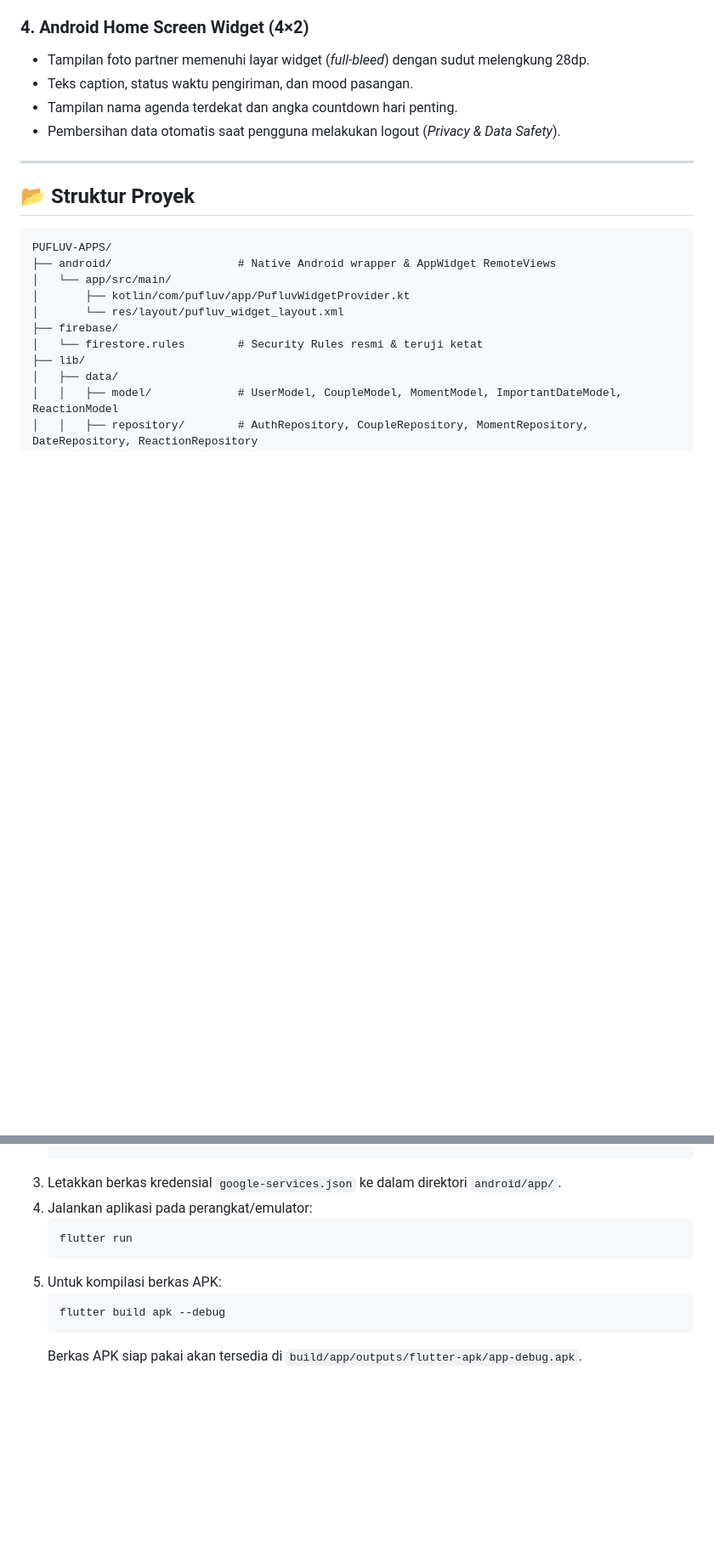
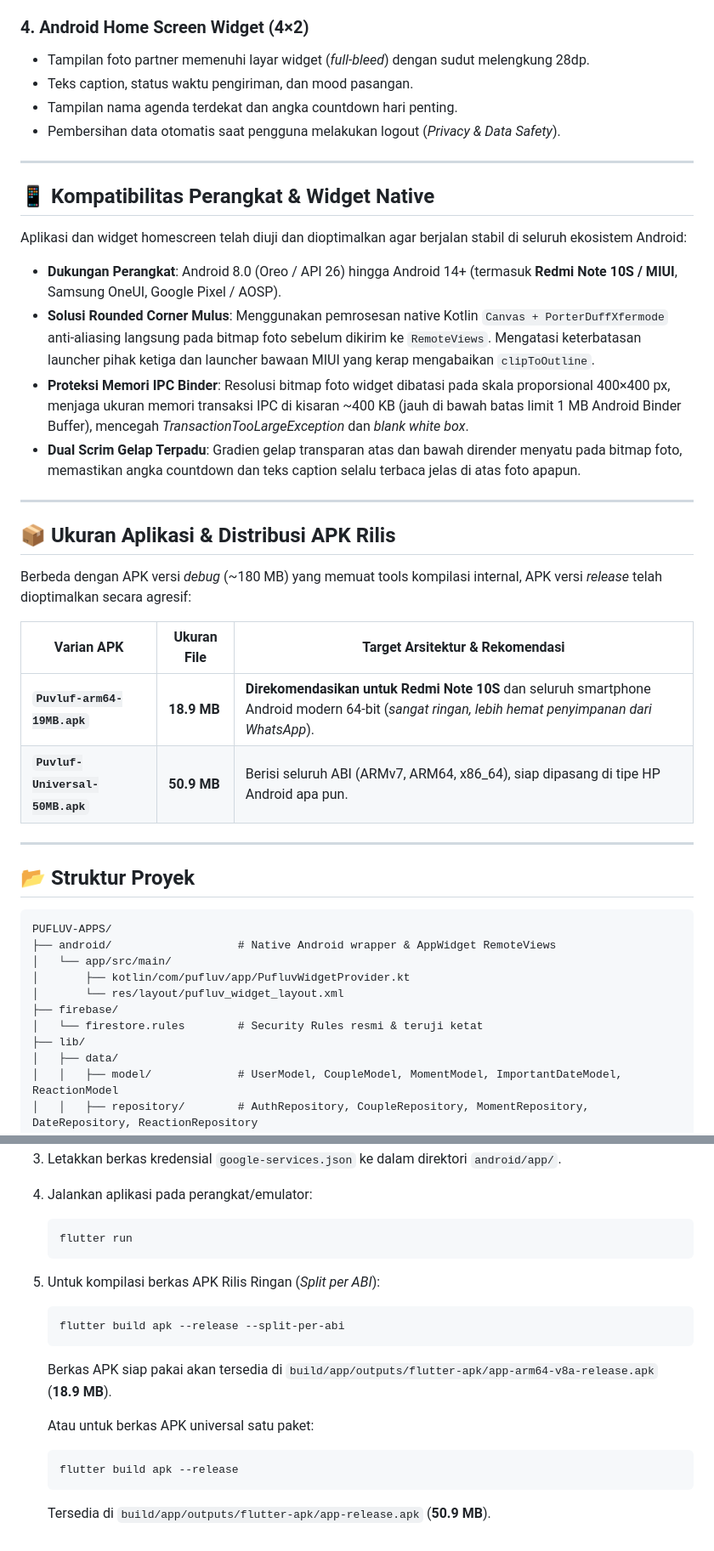
Before and after one commit to Jimsipelaut/PUFLUV-APPS, a Markdown page: README.md, 2 parts joined by grey strips. Shown at 85% size. GitHub-like rendering; blank space fills up the shorter version.

Commit message:
docs: add author profile Jimsipelaut, device compatibility guide, and release APK distribution specs

````diff
--- a/README.md
+++ b/README.md
@@ -52,6 +70,28 @@ Aplikasi Android privat untuk dua orang (saya dan pasangan) yang mengutamakan ke
 - Teks caption, status waktu pengiriman, dan mood pasangan.
 - Tampilan nama agenda terdekat dan angka countdown hari penting.
 - Pembersihan data otomatis saat pengguna melakukan logout (*Privacy & Data Safety*).
+
+---
+
+## 📱 Kompatibilitas Perangkat & Widget Native
+
+Aplikasi dan widget homescreen telah diuji dan dioptimalkan agar berjalan stabil di seluruh ekosistem Android:
+
+* **Dukungan Perangkat**: Android 8.0 (Oreo / API 26) hingga Android 14+ (termasuk **Redmi Note 10S / MIUI**, Samsung OneUI, Google Pixel / AOSP).
+* **Solusi Rounded Corner Mulus**: Menggunakan pemrosesan native Kotlin `Canvas + PorterDuffXfermode` anti-aliasing langsung pada bitmap foto sebelum dikirim ke `RemoteViews`. Mengatasi keterbatasan launcher pihak ketiga dan launcher bawaan MIUI yang kerap mengabaikan `clipToOutline`.
+* **Proteksi Memori IPC Binder**: Resolusi bitmap foto widget dibatasi pada skala proporsional 400×400 px, menjaga ukuran memori transaksi IPC di kisaran ~400 KB (jauh di bawah batas limit 1 MB Android Binder Buffer), mencegah *TransactionTooLargeException* dan *blank white box*.
+* **Dual Scrim Gelap Terpadu**: Gradien gelap transparan atas dan bawah dirender menyatu pada bitmap foto, memastikan angka countdown dan teks caption selalu terbaca jelas di atas foto apapun.
+
+---
+
+## 📦 Ukuran Aplikasi & Distribusi APK Rilis
+
+Berbeda dengan APK versi *debug* (~180 MB) yang memuat tools kompilasi internal, APK versi *release* telah dioptimalkan secara agresif:
+
+| Varian APK | Ukuran File | Target Arsitektur & Rekomendasi |
+|---|---|---|
+| **`Puvluf-arm64-19MB.apk`** | **18.9 MB** | **Direkomendasikan untuk Redmi Note 10S** dan seluruh smartphone Android modern 64-bit (*sangat ringan, lebih hemat penyimpanan dari WhatsApp*). |
+| **`Puvluf-Universal-50MB.apk`** | **50.9 MB** | Berisi seluruh ABI (ARMv7, ARM64, x86_64), siap dipasang di tipe HP Android apa pun. |
 
 ---
 
@@ -117,8 +157,14 @@ No issues found!
    ```bash
    flutter run
    ```
-5. Untuk kompilasi berkas APK:
+5. Untuk kompilasi berkas APK Rilis Ringan (*Split per ABI*):
    ```bash
-   flutter build apk --debug
+   flutter build apk --release --split-per-abi
    ```
-   Berkas APK siap pakai akan tersedia di `build/app/outputs/flutter-apk/app-debug.apk`.
+   Berkas APK siap pakai akan tersedia di `build/app/outputs/flutter-apk/app-arm64-v8a-release.apk` (**18.9 MB**).
+
+   Atau untuk berkas APK universal satu paket:
+   ```bash
+   flutter build apk --release
+   ```
+   Tersedia di `build/app/outputs/flutter-apk/app-release.apk` (**50.9 MB**).
````
Also changed, not shown: other parts of README.md (+18 -0 lines), docs/DECISIONS.md (+1 -0 lines).
